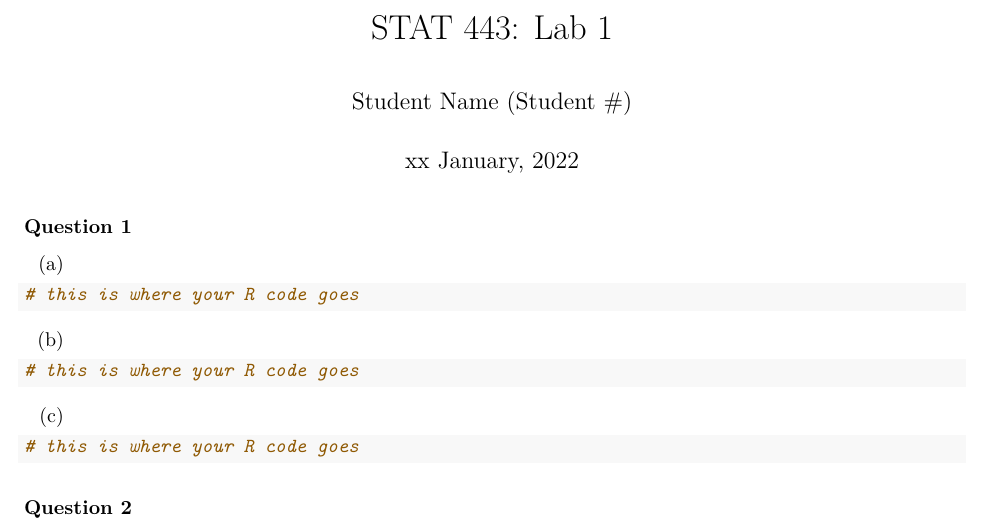
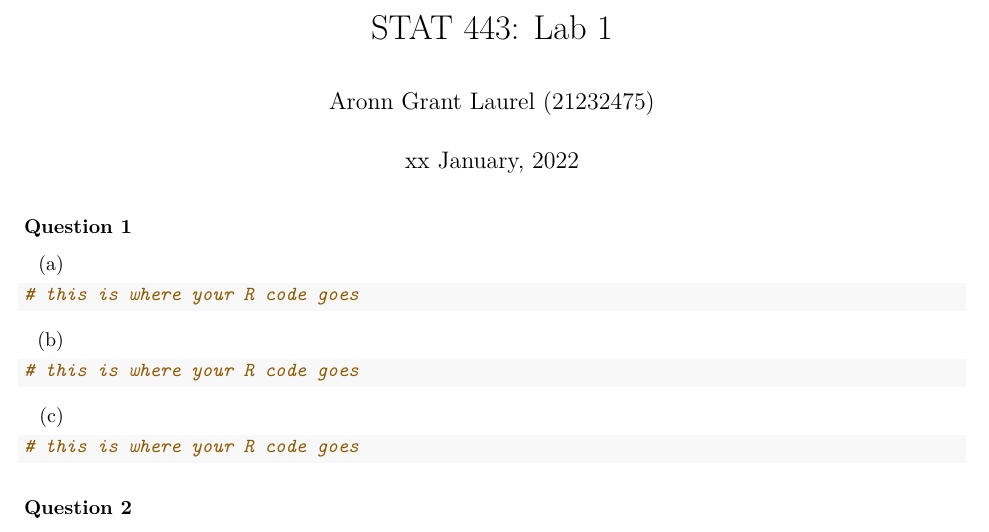
Before and after one commit to LaoAronn/tseries, an R Markdown document (Lab_template.Rmd): part of page 1 of 3, cut so that both start at the same text. Rendered offline with R 4.5, knitr and Pandoc, then LaTeX, with nearby package versions.

Commit message:
Added Name on template

```diff
--- a/Lab_template.Rmd
+++ b/Lab_template.Rmd
@@ -1,6 +1,6 @@
 ---
 title: 'STAT 443: Lab 1'
-author: 'Student Name (Student #)'
+author: 'Aronn Grant Laurel (21232475)'
 date: "xx January, 2022"
 output:
   pdf_document: default
```
